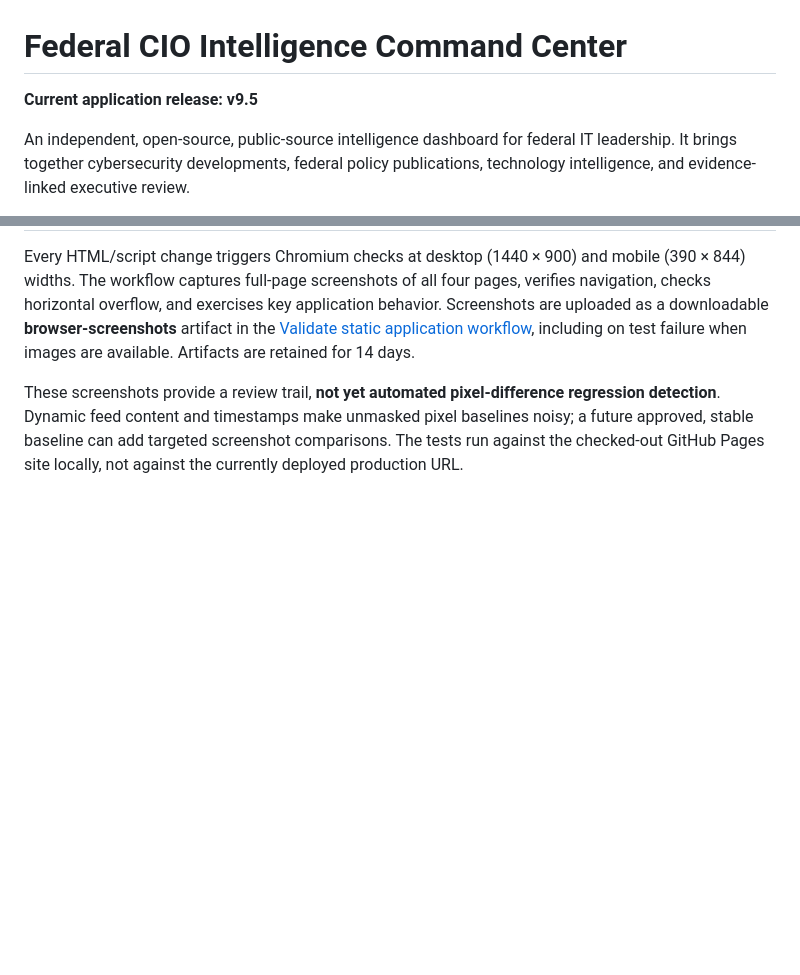
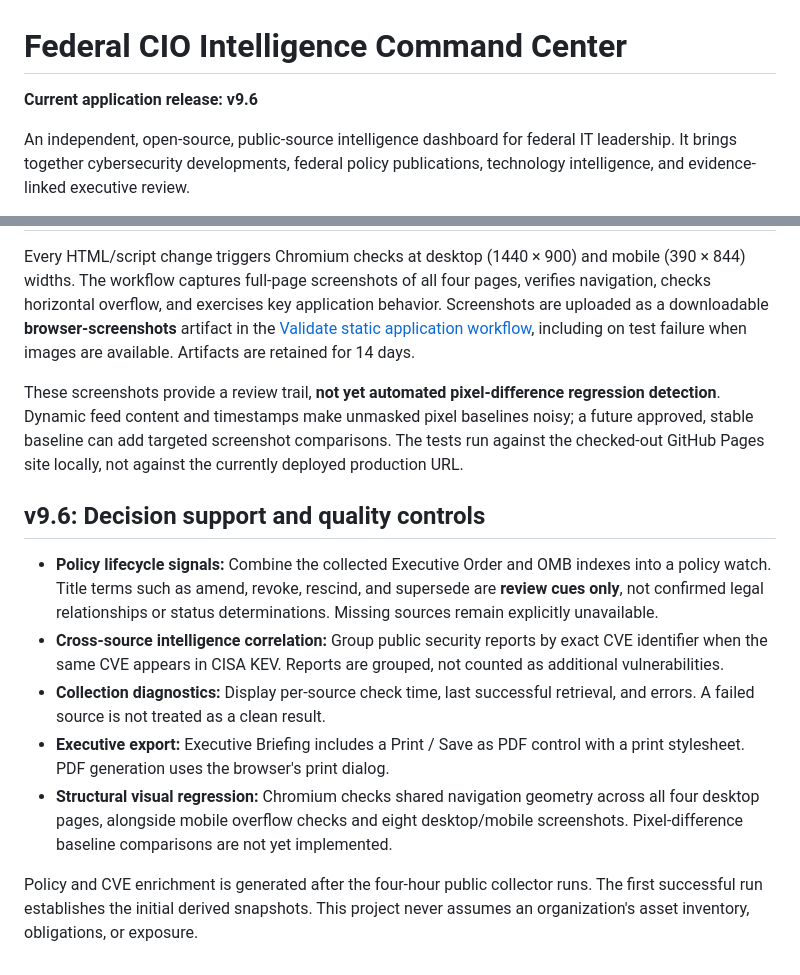
Before and after one commit to alanairesearchlab-dev/federal-cio-command-center, a Markdown page: README.md, 2 parts joined by grey strips. Rendered like a GitHub page; blank space fills up the shorter version.

Commit message:
Document v9.6 policy, correlation, diagnostics, briefing export and structural visual tests

```diff
--- a/README.md
+++ b/README.md
@@ -1,6 +1,6 @@
 # Federal CIO Intelligence Command Center
 
-**Current application release: v9.5**
+**Current application release: v9.6**
 
 An independent, open-source, public-source intelligence dashboard for federal IT leadership. It brings together cybersecurity developments, federal policy publications, technology intelligence, and evidence-linked executive review.
 
@@ -144,3 +144,13 @@ See [About & Methodology](about.html) for further interpretation guidance.
 Every HTML/script change triggers Chromium checks at desktop (1440 × 900) and mobile (390 × 844) widths. The workflow captures full-page screenshots of all four pages, verifies navigation, checks horizontal overflow, and exercises key application behavior. Screenshots are uploaded as a downloadable **browser-screenshots** artifact in the [Validate static application workflow](https://github.com/alanairesearchlab-dev/federal-cio-command-center/actions/workflows/validate.yml), including on test failure when images are available. Artifacts are retained for 14 days.
 
 These screenshots provide a review trail, **not yet automated pixel-difference regression detection**. Dynamic feed content and timestamps make unmasked pixel baselines noisy; a future approved, stable baseline can add targeted screenshot comparisons. The tests run against the checked-out GitHub Pages site locally, not against the currently deployed production URL.
+
+## v9.6: Decision support and quality controls
+
+- **Policy lifecycle signals:** Combine the collected Executive Order and OMB indexes into a policy watch. Title terms such as amend, revoke, rescind, and supersede are **review cues only**, not confirmed legal relationships or status determinations. Missing sources remain explicitly unavailable.
+- **Cross-source intelligence correlation:** Group public security reports by exact CVE identifier when the same CVE appears in CISA KEV. Reports are grouped, not counted as additional vulnerabilities.
+- **Collection diagnostics:** Display per-source check time, last successful retrieval, and errors. A failed source is not treated as a clean result.
+- **Executive export:** Executive Briefing includes a Print / Save as PDF control with a print stylesheet. PDF generation uses the browser's print dialog.
+- **Structural visual regression:** Chromium checks shared navigation geometry across all four desktop pages, alongside mobile overflow checks and eight desktop/mobile screenshots. Pixel-difference baseline comparisons are not yet implemented.
+
+Policy and CVE enrichment is generated after the four-hour public collector runs. The first successful run establishes the initial derived snapshots. This project never assumes an organization's asset inventory, obligations, or exposure.
```
